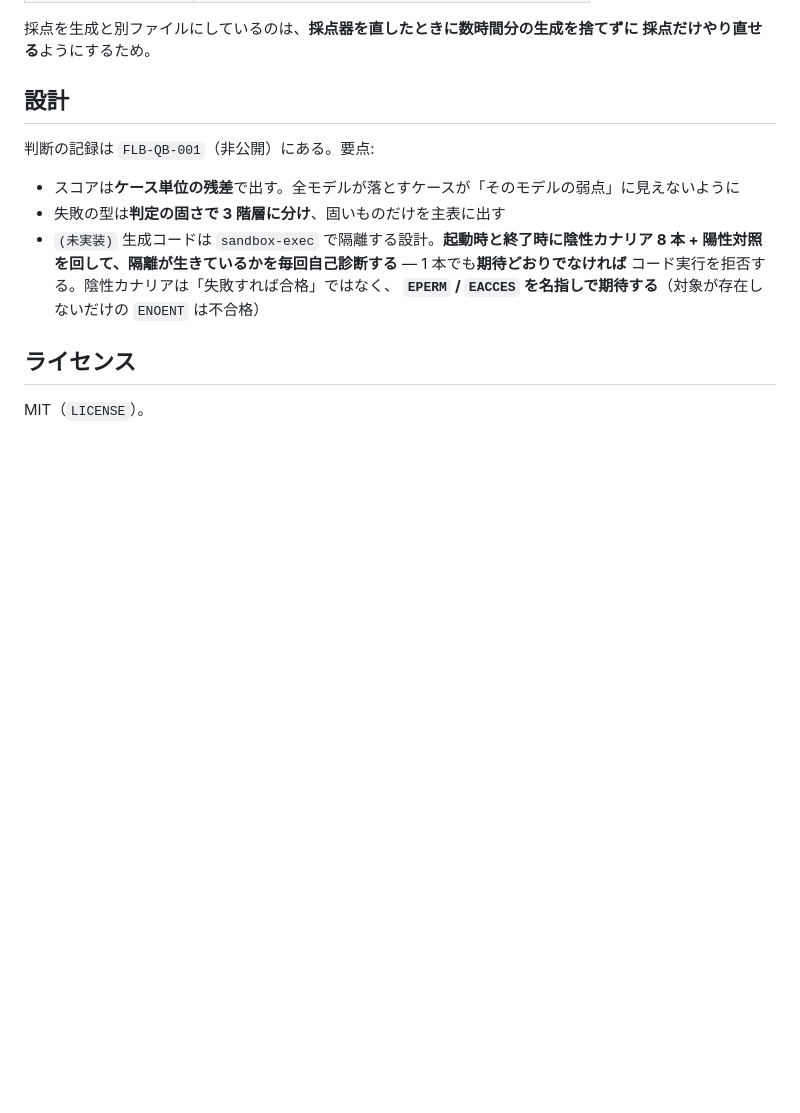
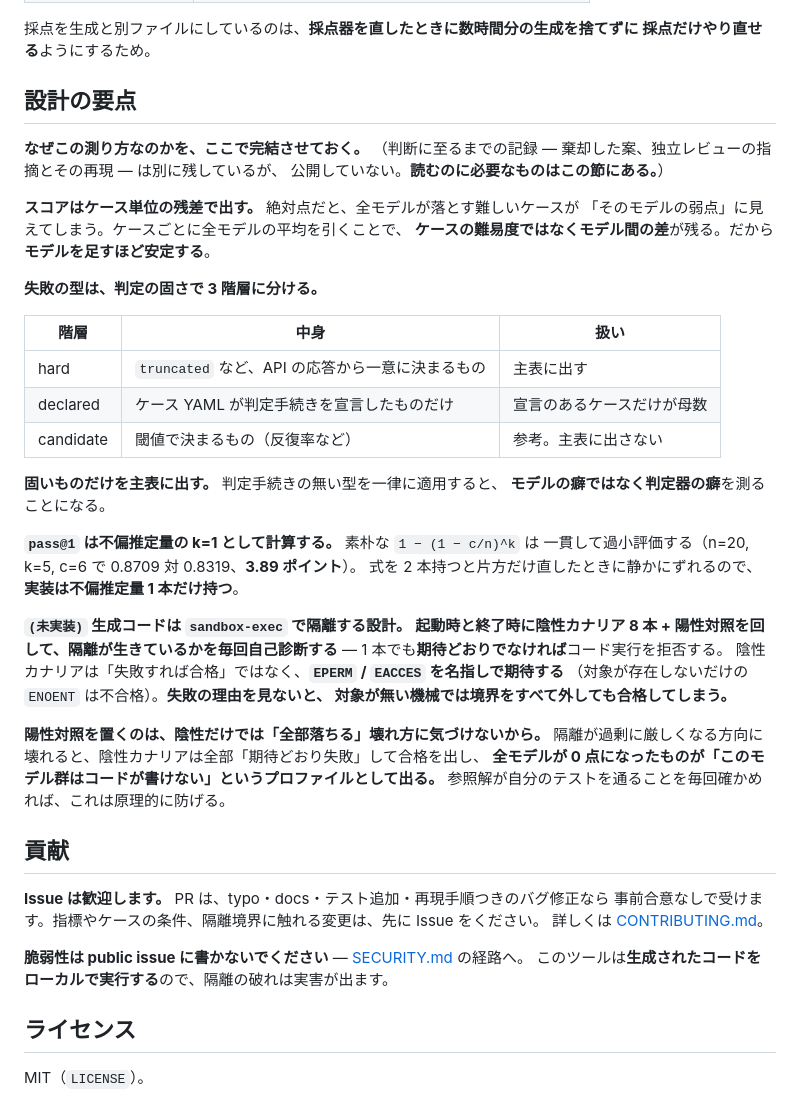
Before and after one commit to fracturelabdev/quirkbench, a Markdown page: README.md, the part around the change. GitHub-like rendering; blank space fills up the shorter version.

```diff
--- a/README.md
+++ b/README.md
@@ -159,16 +159,52 @@ score:
 採点を生成と別ファイルにしているのは、**採点器を直したときに数時間分の生成を捨てずに
 採点だけやり直せる**ようにするため。
 
-## 設計
+## 設計の要点
 
-判断の記録は `FLB-QB-001`（非公開）にある。要点:
+**なぜこの測り方なのかを、ここで完結させておく。**
+（判断に至るまでの記録 — 棄却した案、独立レビューの指摘とその再現 — は別に残しているが、
+公開していない。**読むのに必要なものはこの節にある。**）
 
-- スコアは**ケース単位の残差**で出す。全モデルが落とすケースが「そのモデルの弱点」に見えないように
-- 失敗の型は**判定の固さで 3 階層に分け**、固いものだけを主表に出す
-- `(未実装)` 生成コードは `sandbox-exec` で隔離する設計。**起動時と終了時に陰性カナリア 8 本 +
-  陽性対照を回して、隔離が生きているかを毎回自己診断する** — 1 本でも**期待どおりでなければ**
-  コード実行を拒否する。陰性カナリアは「失敗すれば合格」ではなく、
-  **`EPERM` / `EACCES` を名指しで期待する**（対象が存在しないだけの `ENOENT` は不合格）
+**スコアはケース単位の残差で出す。** 絶対点だと、全モデルが落とす難しいケースが
+「そのモデルの弱点」に見えてしまう。ケースごとに全モデルの平均を引くことで、
+**ケースの難易度ではなくモデル間の差**が残る。だから**モデルを足すほど安定する**。
+
+**失敗の型は、判定の固さで 3 階層に分ける。**
+
+| 階層 | 中身 | 扱い |
+|---|---|---|
+| hard | `truncated` など、API の応答から一意に決まるもの | 主表に出す |
+| declared | ケース YAML が判定手続きを宣言したものだけ | 宣言のあるケースだけが母数 |
+| candidate | 閾値で決まるもの（反復率など） | 参考。主表に出さない |
+
+**固いものだけを主表に出す。** 判定手続きの無い型を一律に適用すると、
+**モデルの癖ではなく判定器の癖**を測ることになる。
+
+**`pass@1` は不偏推定量の k=1 として計算する。** 素朴な `1 − (1 − c/n)^k` は
+一貫して過小評価する（n=20, k=5, c=6 で 0.8709 対 0.8319、**3.89 ポイント**）。
+式を 2 本持つと片方だけ直したときに静かにずれるので、**実装は不偏推定量 1 本だけ持つ**。
+
+**`(未実装)` 生成コードは `sandbox-exec` で隔離する設計。**
+**起動時と終了時に陰性カナリア 8 本 + 陽性対照を回して、隔離が生きているかを毎回自己診断する** —
+1 本でも**期待どおりでなければ**コード実行を拒否する。
+陰性カナリアは「失敗すれば合格」ではなく、**`EPERM` / `EACCES` を名指しで期待する**
+（対象が存在しないだけの `ENOENT` は不合格）。**失敗の理由を見ないと、
+対象が無い機械では境界をすべて外しても合格してしまう。**
+
+**陽性対照を置くのは、陰性だけでは「全部落ちる」壊れ方に気づけないから。**
+隔離が過剰に厳しくなる方向に壊れると、陰性カナリアは全部「期待どおり失敗」して合格を出し、
+**全モデルが 0 点になったものが「このモデル群はコードが書けない」というプロファイルとして出る。**
+参照解が自分のテストを通ることを毎回確かめれば、これは原理的に防げる。
+
+## 貢献
+
+**Issue は歓迎します。** PR は、typo・docs・テスト追加・再現手順つきのバグ修正なら
+事前合意なしで受けます。指標やケースの条件、隔離境界に触れる変更は、先に Issue をください。
+詳しくは [CONTRIBUTING.md](CONTRIBUTING.md)。
+
+**脆弱性は public issue に書かないでください** —
+[SECURITY.md](https://github.com/fracturelabdev/.github/blob/main/SECURITY.md) の経路へ。
+このツールは**生成されたコードをローカルで実行する**ので、隔離の破れは実害が出ます。
 
 ## ライセンス
 
```
Also changed, not shown: CONTRIBUTING.md (added, +84 -0 lines).
